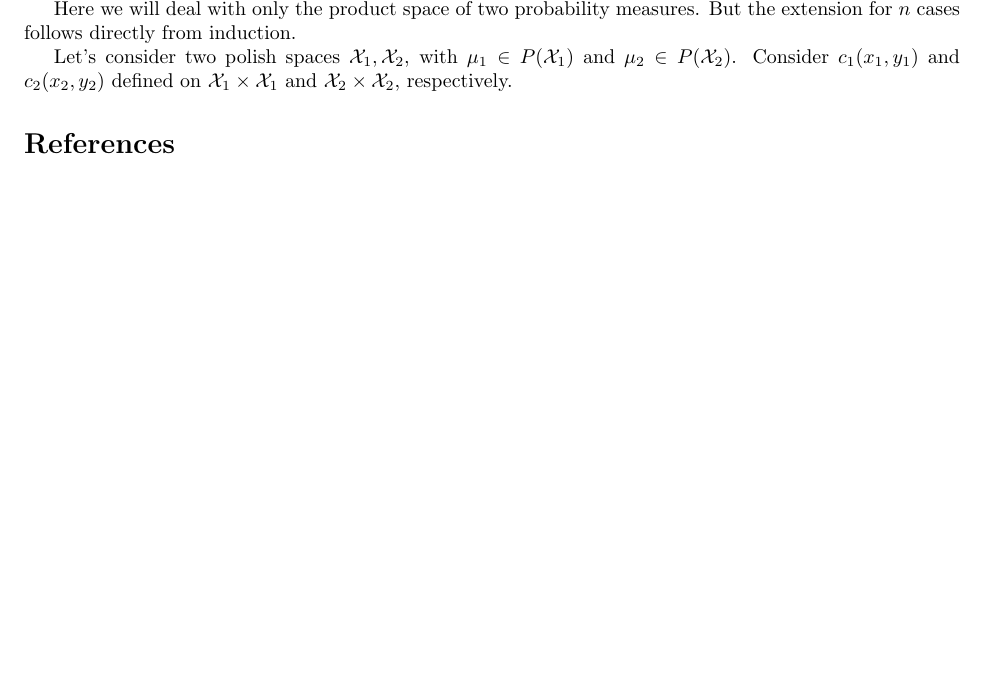
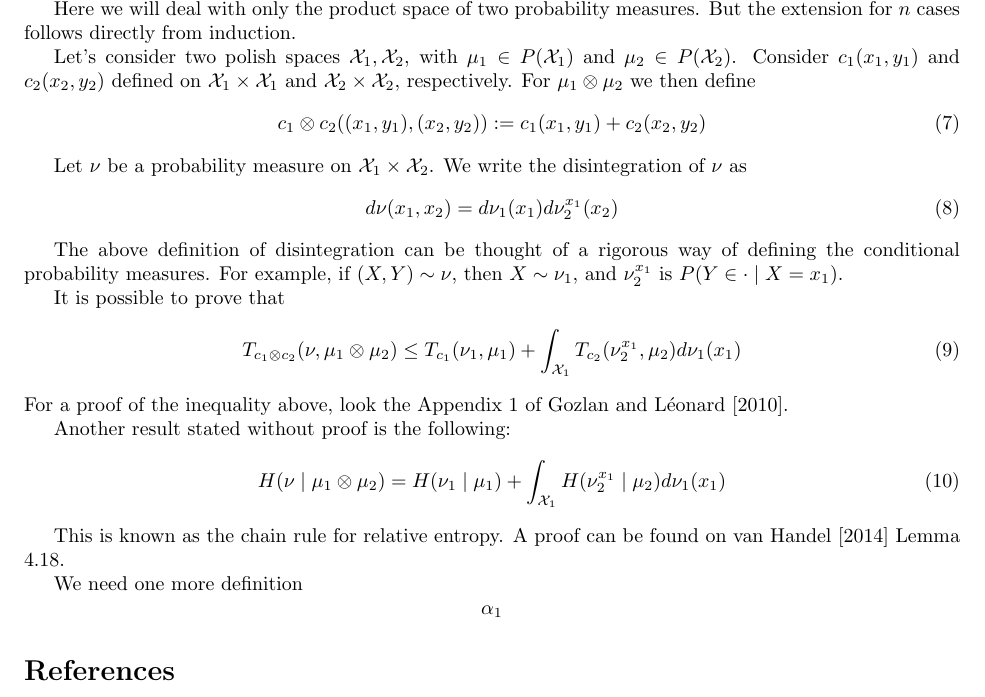
Before and after one commit to davibarreira/Probability_and_OT, a LaTeX paper (main.tex): part of page 7 of 7 before the commit and part of page 7 of 8 after it, cut so that both start at the same text, the shorter picture padded with empty space. Compiled offline with pdfLaTeX.

Commit message:
more things

```diff
--- a/main.tex
+++ b/main.tex
@@ -565,7 +565,45 @@ Let's consider two polish spaces $\mathcal X_1, \mathcal X_2$, with $\mu_1\in
 P(\mathcal X_1)$ and $\mu_2 \in P(\mathcal X_2)$. Consider $c_1(x_1,y_1)$ and
 $c_2(x_2,y_2)$ defined on
 $\mathcal X_1 \times \mathcal X_1$ and
-$\mathcal X_2 \times \mathcal X_2$, respectively.
+$\mathcal X_2 \times \mathcal X_2$, respectively. For $\mu_1 \otimes \mu_2$ we then
+define
+\begin{equation}
+	c_1 \otimes c_2 ((x_1,y_1),(x_2,y_2)) := c_1(x_1,y_1)+c_2(x_2,y_2)
+\end{equation}
+
+Let $\nu$ be a probability measure on $\mathcal X_1 \times \mathcal X_2$. We write
+the disintegration of $\nu$ as
+\begin{equation}
+	d\nu(x_1,x_2)	 = d\nu_1(x_1)d\nu_2^{x_1}(x_2)
+\end{equation}
+
+The above definition of disintegration can be thought of a rigorous way of defining
+the conditional probability measures. For example, if $(X,Y) \sim \nu$,
+then $X \sim \nu_1$, and
+$\nu_2^{x_1}$ is $P(Y \in \cdot \mid X = x_1)$.
+
+It is possible to prove that
+\begin{equation}
+	T_{c_1 \otimes c_2}	(\nu, \mu_1 \otimes \mu_2) \leq
+	T_{c_1}	(\nu_1, \mu_1) + \int_{\mathcal X_1} T_{c_2}(\nu_2^{x_1},\mu_2)d\nu_1(x_1)
+\end{equation}
+For a proof of the inequality above, look the Appendix 1 of \citet{gozlan2010transport}.
+
+Another result stated without proof is the following:
+\begin{equation}
+	H(\nu\mid \mu_1 \otimes \mu_2)	= H(\nu_1 \mid \mu_1)
+	+ \int_{\mathcal X_1} H(\nu_2^{x_1}\mid \mu_2)d\nu_1(x_1)
+\end{equation}
+
+This is known as the chain rule for relative entropy. A proof can be found on
+\citet{van2014probability} Lemma 4.18.
+
+We need one more definition
+$$
+\alpha_1
+% \msquare \alpha_2
+$$
+
 
 
   \bibliography{probability_ot}
```
Also changed, not shown: main.pdf, 4 other files.
